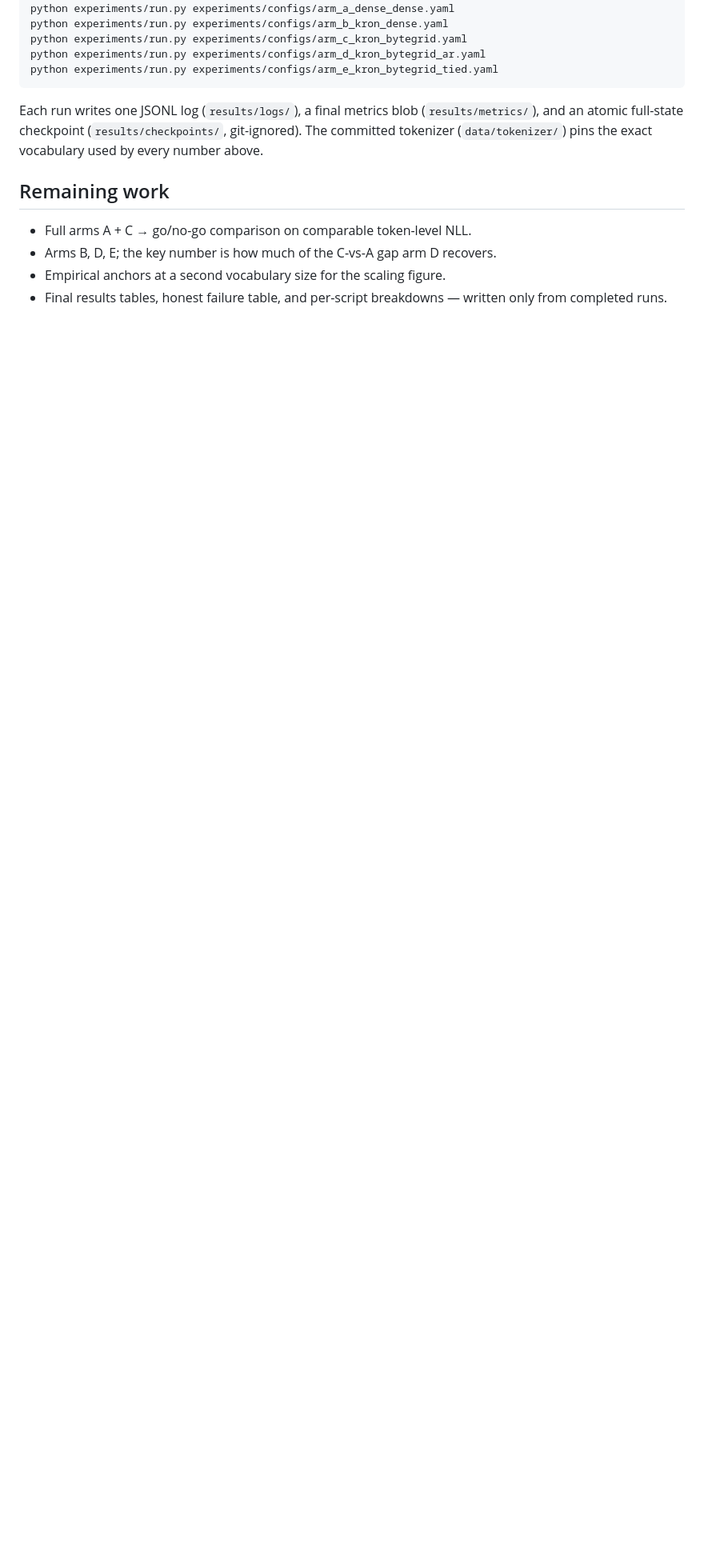
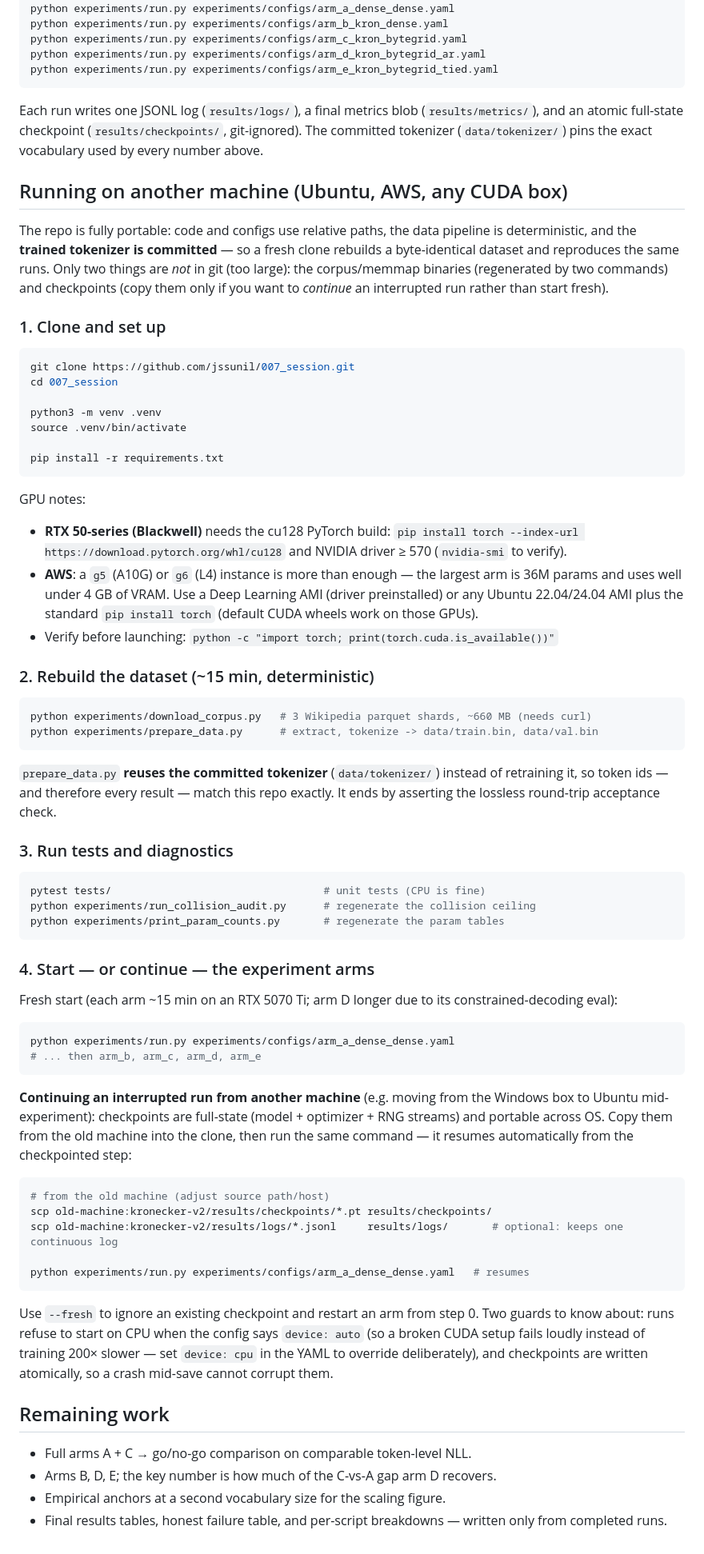
Before and after one commit to jssunil/007_session, a Markdown page: README.md, the part around the change. Shown at 80% size. GitHub-like rendering; blank space fills up the shorter version.

Commit message:
README: add clone/setup/run guide for other machines
Ubuntu + AWS setup, deterministic dataset rebuild against the committed
tokenizer, and cross-machine run continuation via portable checkpoints.

Co-Authored-By: Claude Fable 5 <noreply@anthropic.com>

````diff
--- a/README.md
+++ b/README.md
@@ -164,6 +164,86 @@ Each run writes one JSONL log (`results/logs/`), a final metrics blob
 (`results/checkpoints/`, git-ignored). The committed tokenizer
 (`data/tokenizer/`) pins the exact vocabulary used by every number above.
 
+## Running on another machine (Ubuntu, AWS, any CUDA box)
+
+The repo is fully portable: code and configs use relative paths, the data
+pipeline is deterministic, and the **trained tokenizer is committed** — so a
+fresh clone rebuilds a byte-identical dataset and reproduces the same runs.
+Only two things are *not* in git (too large): the corpus/memmap binaries
+(regenerated by two commands) and checkpoints (copy them only if you want to
+*continue* an interrupted run rather than start fresh).
+
+### 1. Clone and set up
+
+```bash
+git clone https://github.com/jssunil/007_session.git
+cd 007_session
+
+python3 -m venv .venv
+source .venv/bin/activate
+
+pip install -r requirements.txt
+```
+
+GPU notes:
+- **RTX 50-series (Blackwell)** needs the cu128 PyTorch build:
+  `pip install torch --index-url https://download.pytorch.org/whl/cu128`
+  and NVIDIA driver ≥ 570 (`nvidia-smi` to verify).
+- **AWS**: a `g5` (A10G) or `g6` (L4) instance is more than enough — the
+  largest arm is 36M params and uses well under 4 GB of VRAM. Use a Deep
+  Learning AMI (driver preinstalled) or any Ubuntu 22.04/24.04 AMI plus the
+  standard `pip install torch` (default CUDA wheels work on those GPUs).
+- Verify before launching: `python -c "import torch; print(torch.cuda.is_available())"`
+
+### 2. Rebuild the dataset (~15 min, deterministic)
+
+```bash
+python experiments/download_corpus.py   # 3 Wikipedia parquet shards, ~660 MB (needs curl)
+python experiments/prepare_data.py      # extract, tokenize -> data/train.bin, data/val.bin
+```
+
+`prepare_data.py` **reuses the committed tokenizer** (`data/tokenizer/`) instead
+of retraining it, so token ids — and therefore every result — match this repo
+exactly. It ends by asserting the lossless round-trip acceptance check.
+
+### 3. Run tests and diagnostics
+
+```bash
+pytest tests/                                  # unit tests (CPU is fine)
+python experiments/run_collision_audit.py      # regenerate the collision ceiling
+python experiments/print_param_counts.py       # regenerate the param tables
+```
+
+### 4. Start — or continue — the experiment arms
+
+Fresh start (each arm ~15 min on an RTX 5070 Ti; arm D longer due to its
+constrained-decoding eval):
+
+```bash
+python experiments/run.py experiments/configs/arm_a_dense_dense.yaml
+# ... then arm_b, arm_c, arm_d, arm_e
+```
+
+**Continuing an interrupted run from another machine** (e.g. moving from the
+Windows box to Ubuntu mid-experiment): checkpoints are full-state (model +
+optimizer + RNG streams) and portable across OS. Copy them from the old
+machine into the clone, then run the same command — it resumes automatically
+from the checkpointed step:
+
+```bash
+# from the old machine (adjust source path/host)
+scp old-machine:kronecker-v2/results/checkpoints/*.pt results/checkpoints/
+scp old-machine:kronecker-v2/results/logs/*.jsonl     results/logs/       # optional: keeps one continuous log
+
+python experiments/run.py experiments/configs/arm_a_dense_dense.yaml   # resumes
+```
+
+Use `--fresh` to ignore an existing checkpoint and restart an arm from step 0.
+Two guards to know about: runs refuse to start on CPU when the config says
+`device: auto` (so a broken CUDA setup fails loudly instead of training 200×
+slower — set `device: cpu` in the YAML to override deliberately), and
+checkpoints are written atomically, so a crash mid-save cannot corrupt them.
+
 ## Remaining work
 
 - Full arms A + C → go/no-go comparison on comparable token-level NLL.
````
